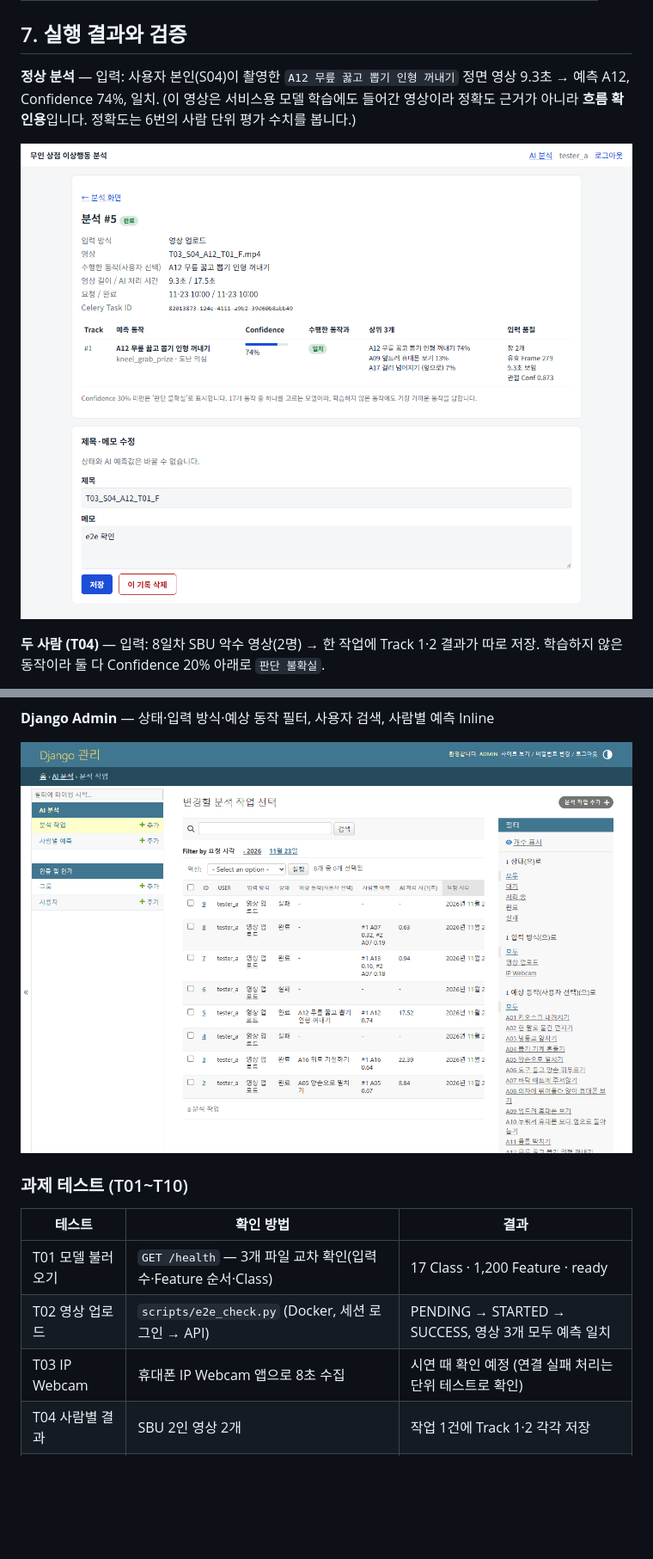
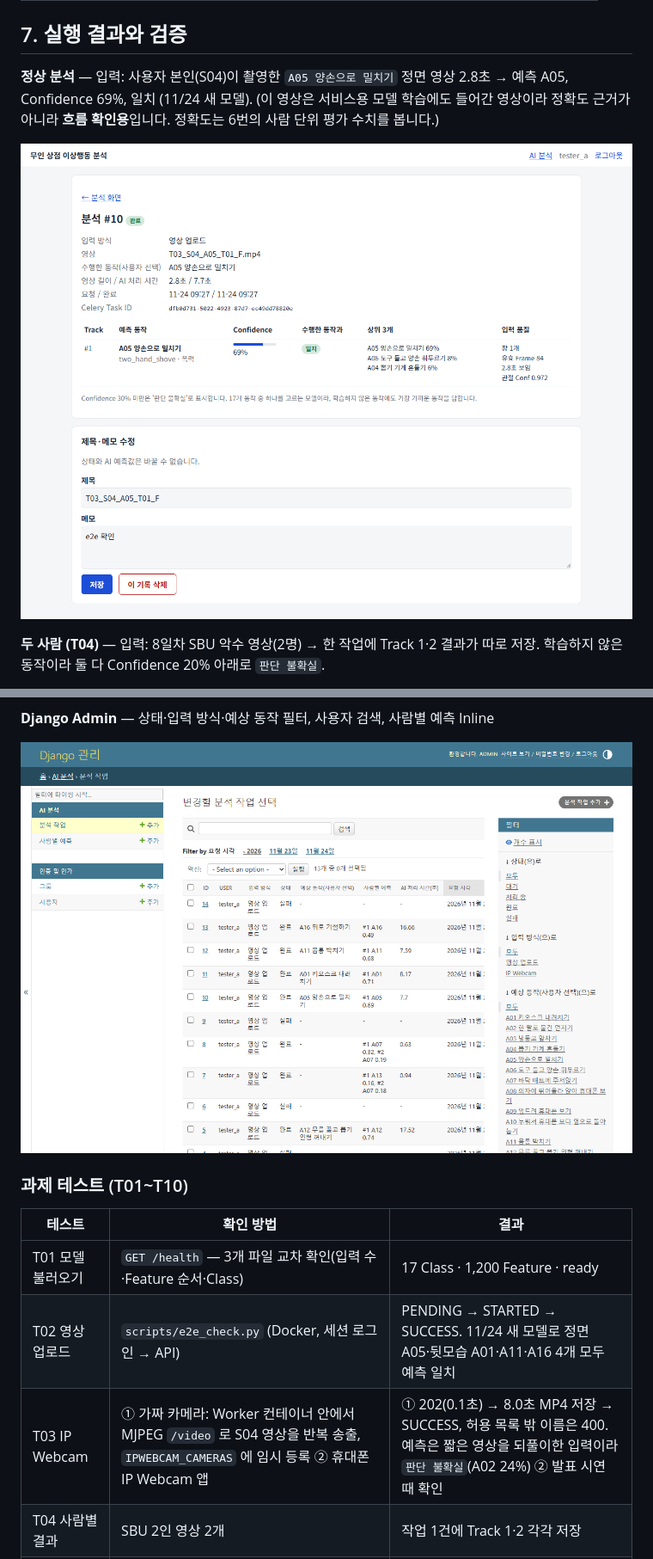
Before and after one commit to wlgptjd333/store-anomaly-service, a Markdown page: README.md, 2 parts joined by grey strips. Shown at 86% size. Drawn GitHub-style; pictures changed too: docs/images/screen_admin_jobs.png, docs/images/screen_result_success.png; blank space fills up the shorter version.

Commit message:
모델 교체: 정면·측면·뒤 255개 + 좌우 반전 (Test S05 74.5%), IP Webcam 경로 확인·화면 캡처 갱신

```diff
--- a/README.md
+++ b/README.md
@@ -249,7 +260,7 @@ FastAPI `POST /predict/video` 응답 (발췌):
 
 ## 7. 실행 결과와 검증
 
-**정상 분석** — 입력: 사용자 본인(S04)이 촬영한 `A12 무릎 꿇고 뽑기 인형 꺼내기` 정면 영상 9.3초 → 예측 A12, Confidence 74%, 일치.
+**정상 분석** — 입력: 사용자 본인(S04)이 촬영한 `A05 양손으로 밀치기` 정면 영상 2.8초 → 예측 A05, Confidence 69%, 일치 (11/24 새 모델).
 (이 영상은 서비스용 모델 학습에도 들어간 영상이라 정확도 근거가 아니라 **흐름 확인용**입니다. 정확도는 6번의 사람 단위 평가 수치를 봅니다.)
 
 ![정상 분석 결과](docs/images/screen_result_success.png)
@@ -279,8 +290,8 @@ FastAPI `POST /predict/video` 응답 (발췌):
 | 테스트 | 확인 방법 | 결과 |
 |---|---|---|
 | T01 모델 불러오기 | `GET /health` — 3개 파일 교차 확인(입력 수·Feature 순서·Class) | 17 Class · 1,200 Feature · ready |
-| T02 영상 업로드 | `scripts/e2e_check.py` (Docker, 세션 로그인 → API) | PENDING → STARTED → SUCCESS, 영상 3개 모두 예측 일치 |
-| T03 IP Webcam | 휴대폰 IP Webcam 앱으로 8초 수집 | 시연 때 확인 예정 (연결 실패 처리는 단위 테스트로 확인) |
+| T02 영상 업로드 | `scripts/e2e_check.py` (Docker, 세션 로그인 → API) | PENDING → STARTED → SUCCESS. 11/24 새 모델로 정면 A05·뒷모습 A01·A11·A16 4개 모두 예측 일치 |
+| T03 IP Webcam | ① 가짜 카메라: Worker 컨테이너 안에서 MJPEG `/video` 로 S04 영상을 반복 송출, `IPWEBCAM_CAMERAS` 에 임시 등록 ② 휴대폰 IP Webcam 앱 | ① 202(0.1초) → 8.0초 MP4 저장 → SUCCESS, 허용 목록 밖 이름은 400. 예측은 짧은 영상을 되풀이한 입력이라 `판단 불확실`(A02 24%) ② 발표 시연 때 확인 |
 | T04 사람별 결과 | SBU 2인 영상 2개 | 작업 1건에 Track 1·2 각각 저장 |
 | T05 비동기 | 업로드 POST 응답 시간 | 0.02~0.5초에 202 + 작업 ID (분석은 9~22초 뒤 완료) |
 | T06 영구 저장 | 새로고침·상세 재조회 | 같은 결과 |
```
Also changed, not shown: other parts of README.md (+15 -3 lines), docs/images/screen_dashboard.png, docs/images/screen_index_ipwebcam.png, docs/images/screen_index_upload.png, docs/images/screen_result_failure.png, 2 other files.
